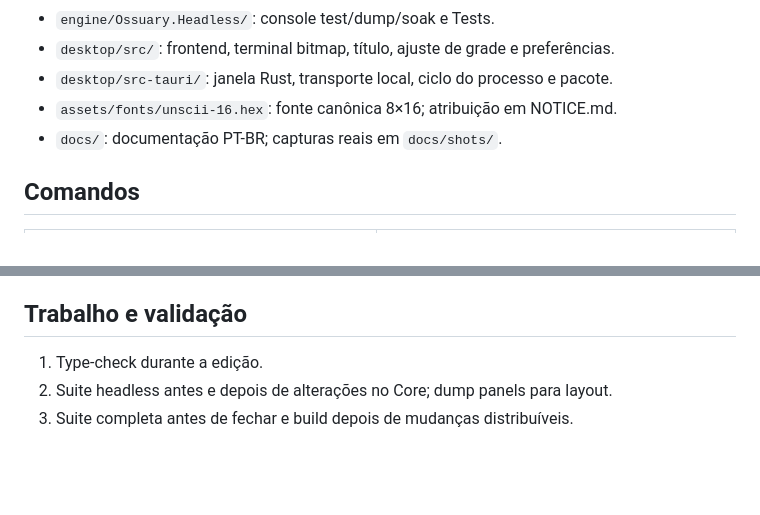
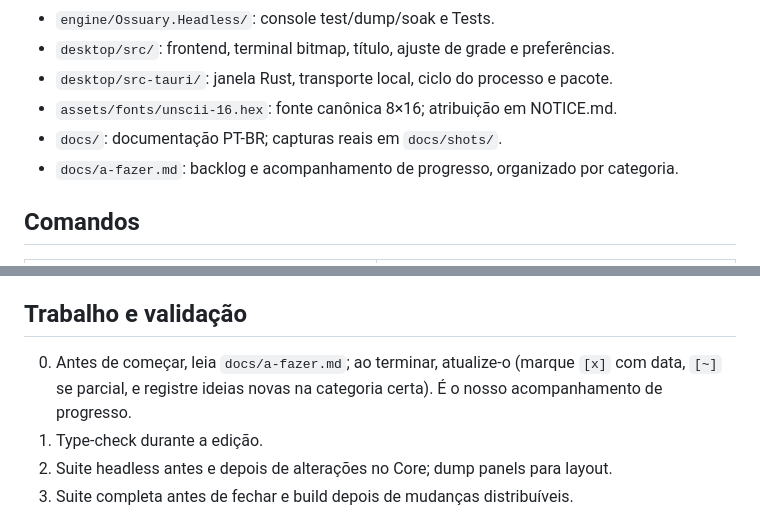
Before and after one commit to Bruno-BRG/ossuary, a Markdown page: AGENTS.md, 2 parts joined by grey strips. GitHub-like rendering; blank space fills up the shorter version.

Commit message:
Add docs/a-fazer.md backlog and reference it from AGENTS.md
Co-Authored-By: Claude Sonnet 5.5 <noreply@anthropic.com>
Claude-Session: https://claude.ai/code/session_012pdyMhXutkwJAmk5kjPTxm

```diff
--- a/AGENTS.md
+++ b/AGENTS.md
@@ -20,6 +20,7 @@ DOM, renderização, plataforma ou serviços de janela. Todos os verbos vivem em
 - `desktop/src-tauri/`: janela Rust, transporte local, ciclo do processo e pacote.
 - `assets/fonts/unscii-16.hex`: fonte canônica 8×16; atribuição em NOTICE.md.
 - `docs/`: documentação PT-BR; capturas reais em `docs/shots/`.
+- `docs/a-fazer.md`: backlog e acompanhamento de progresso, organizado por categoria.
 
 ## Comandos
 
@@ -69,6 +70,8 @@ O pacote distribui `ossuary.exe` e o motor `ossuary-engine.exe` lado a lado.
 
 ## Trabalho e validação
 
+0. Antes de começar, leia `docs/a-fazer.md`; ao terminar, atualize-o (marque `[x]` com data,
+   `[~]` se parcial, e registre ideias novas na categoria certa). É o nosso acompanhamento de progresso.
 1. Type-check durante a edição.
 2. Suite headless antes e depois de alterações no Core; dump panels para layout.
 3. Suite completa antes de fechar e build depois de mudanças distribuíveis.
```
Also changed, not shown: docs/a-fazer.md (added, +102 -0 lines).
